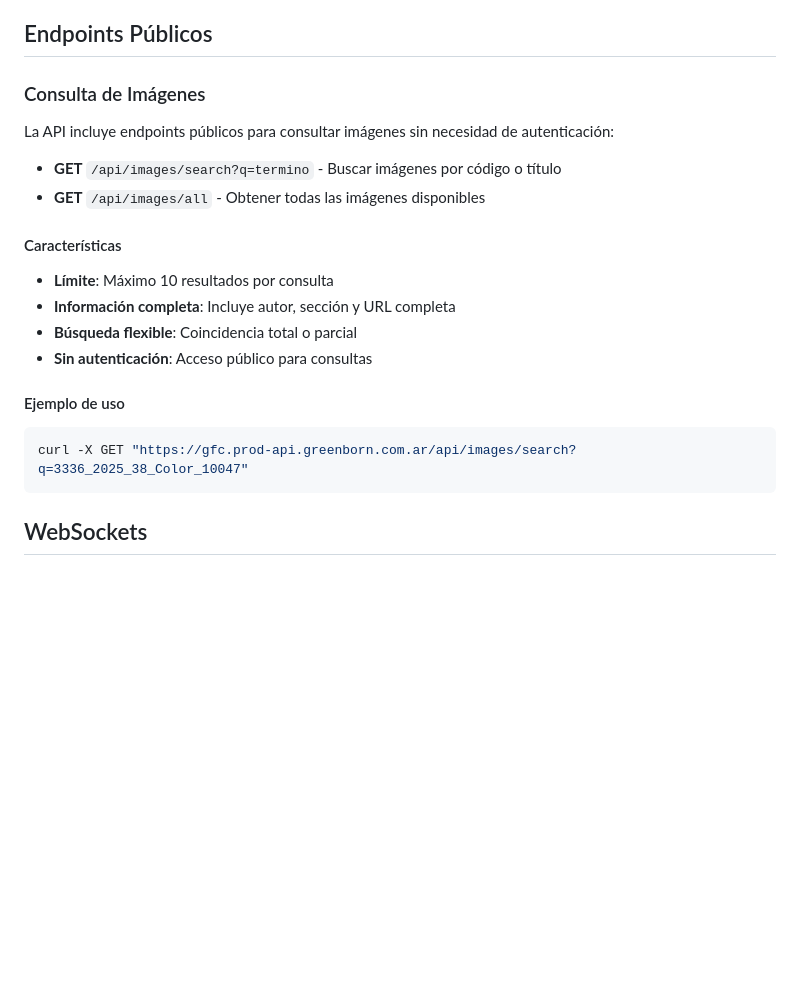
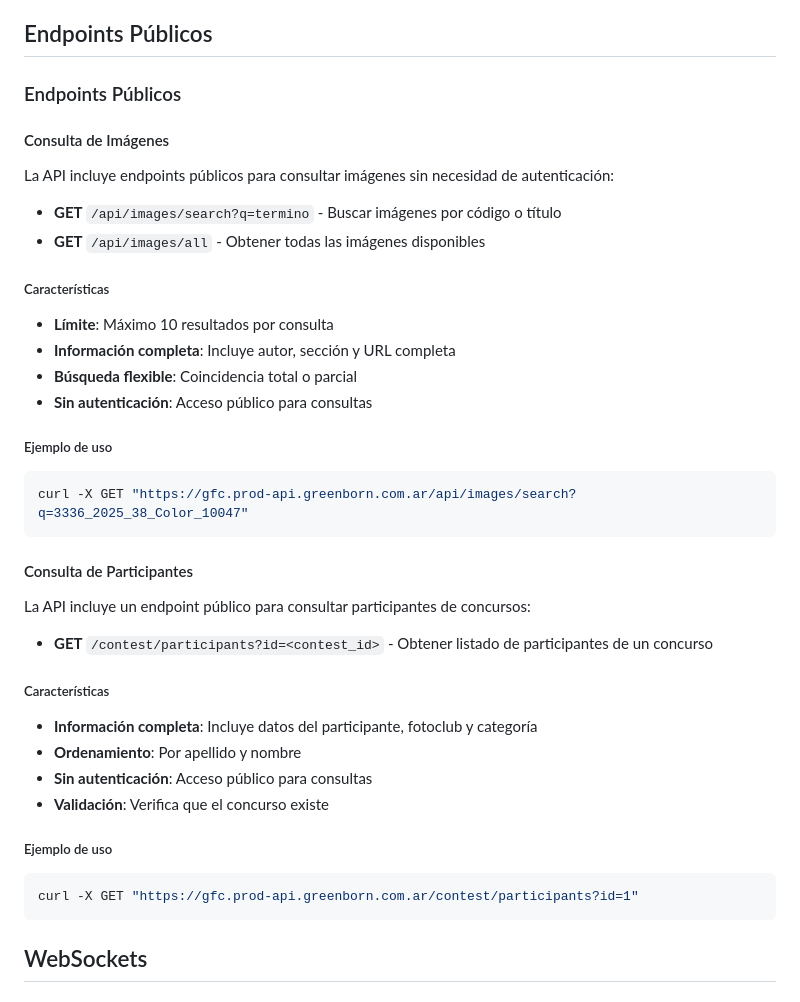
Before and after one commit to Greenborn/GFC-Back, a Markdown page: documentacion/node_api/README.md, the part around the change. Rendered like a GitHub page; blank space fills up the shorter version.

````diff
--- a/documentacion/node_api/README.md
+++ b/documentacion/node_api/README.md
@@ -140,21 +140,39 @@ node_api/
 
 ## Endpoints Públicos
 
-### Consulta de Imágenes
+### Endpoints Públicos
+
+#### Consulta de Imágenes
 La API incluye endpoints públicos para consultar imágenes sin necesidad de autenticación:
 
 - **GET** `/api/images/search?q=termino` - Buscar imágenes por código o título
 - **GET** `/api/images/all` - Obtener todas las imágenes disponibles
 
-#### Características
+##### Características
 - **Límite**: Máximo 10 resultados por consulta
 - **Información completa**: Incluye autor, sección y URL completa
 - **Búsqueda flexible**: Coincidencia total o parcial
 - **Sin autenticación**: Acceso público para consultas
 
-#### Ejemplo de uso
+##### Ejemplo de uso
 ```bash
 curl -X GET "https://gfc.prod-api.greenborn.com.ar/api/images/search?q=3336_2025_38_Color_10047"
+```
+
+#### Consulta de Participantes
+La API incluye un endpoint público para consultar participantes de concursos:
+
+- **GET** `/contest/participants?id=<contest_id>` - Obtener listado de participantes de un concurso
+
+##### Características
+- **Información completa**: Incluye datos del participante, fotoclub y categoría
+- **Ordenamiento**: Por apellido y nombre
+- **Sin autenticación**: Acceso público para consultas
+- **Validación**: Verifica que el concurso existe
+
+##### Ejemplo de uso
+```bash
+curl -X GET "https://gfc.prod-api.greenborn.com.ar/contest/participants?id=1"
 ```
 
 ## WebSockets
````
Also changed, not shown: documentacion/node_api/endpoints.md (+69 -0 lines).
